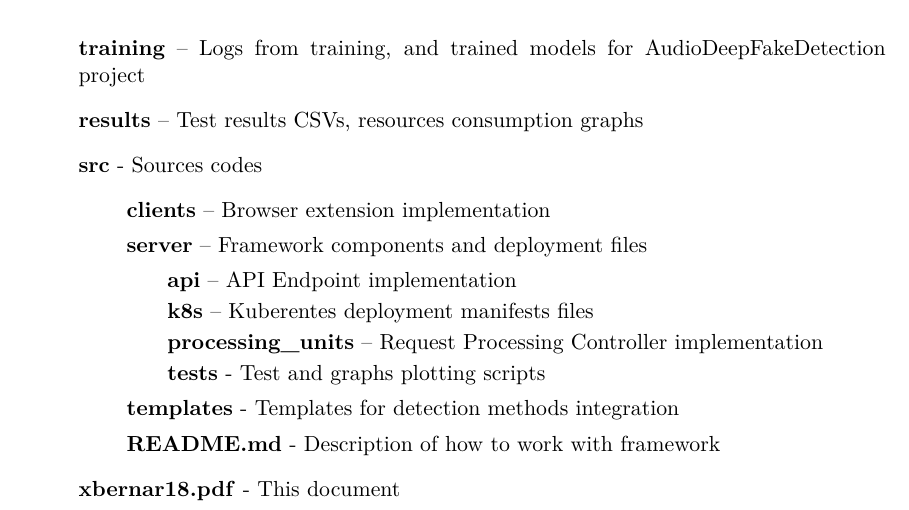
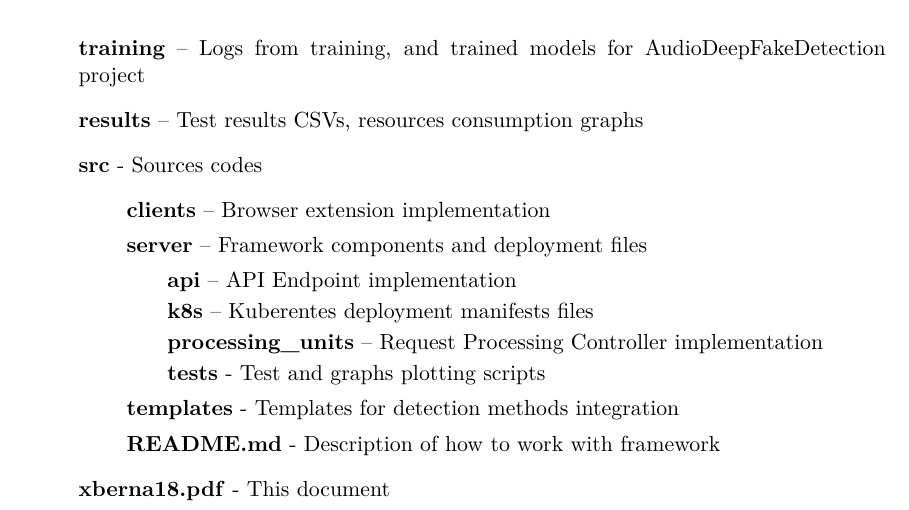
Before and after one commit to PlayerBerny12/VUT-DIP, a LaTeX thesis (thesis/xberna18.tex, which reads thesis/xberna18-30-prilohy-appendices-en.tex): part of page 69 of 69, cut so that both start at the same text. Compiled offline with pdfLaTeX.

Commit message:
This is really last fix

```diff
--- a/thesis/xberna18-30-prilohy-appendices-en.tex
+++ b/thesis/xberna18-30-prilohy-appendices-en.tex
@@ -16,5 +16,5 @@
         \item[] \textbf{templates} - Templates for detection methods integration
         \item[] \textbf{README.md} - Description of how to work with framework
     \end{itemize}
-    \item[] \textbf{xbernar18.pdf} - This document
+    \item[] \textbf{xberna18.pdf} - This document
 \end{itemize}
```
